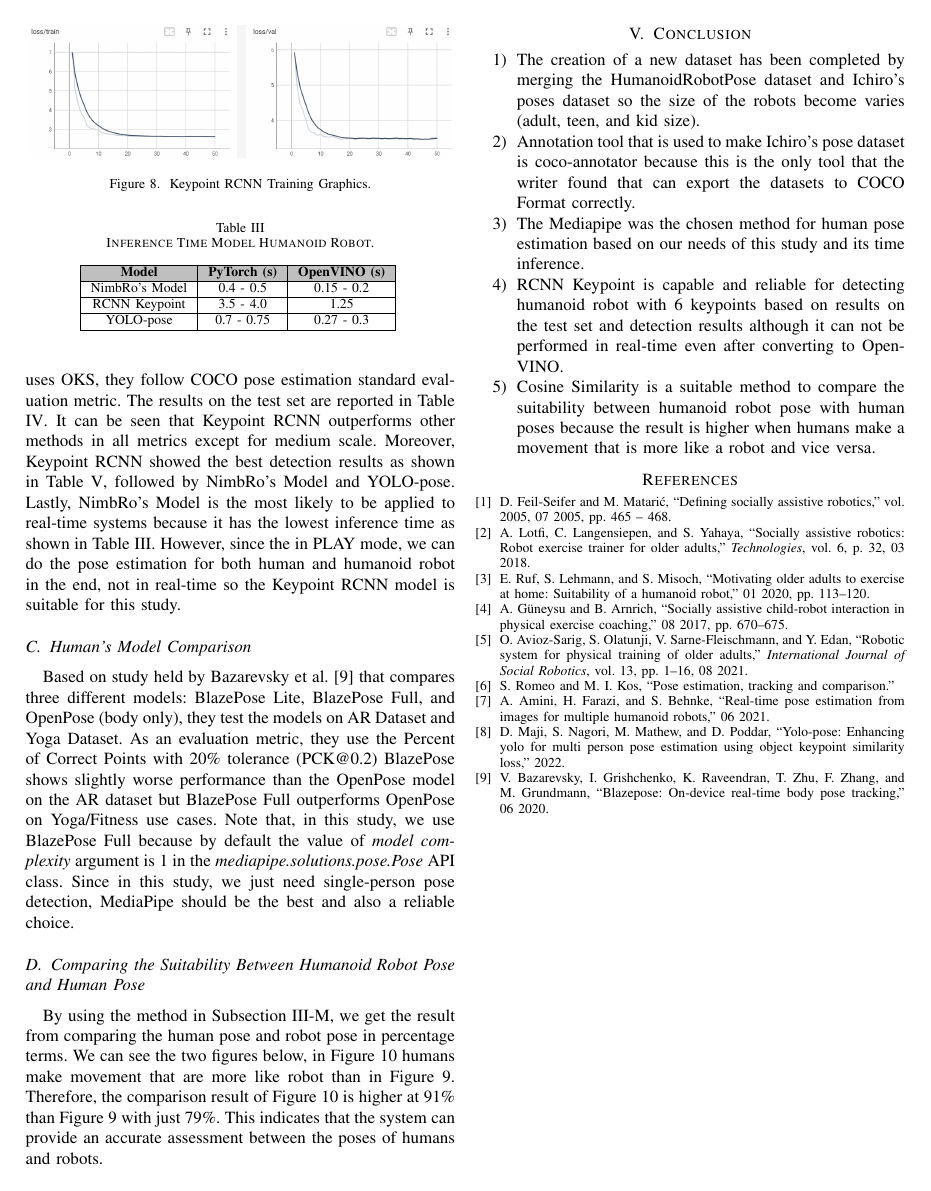
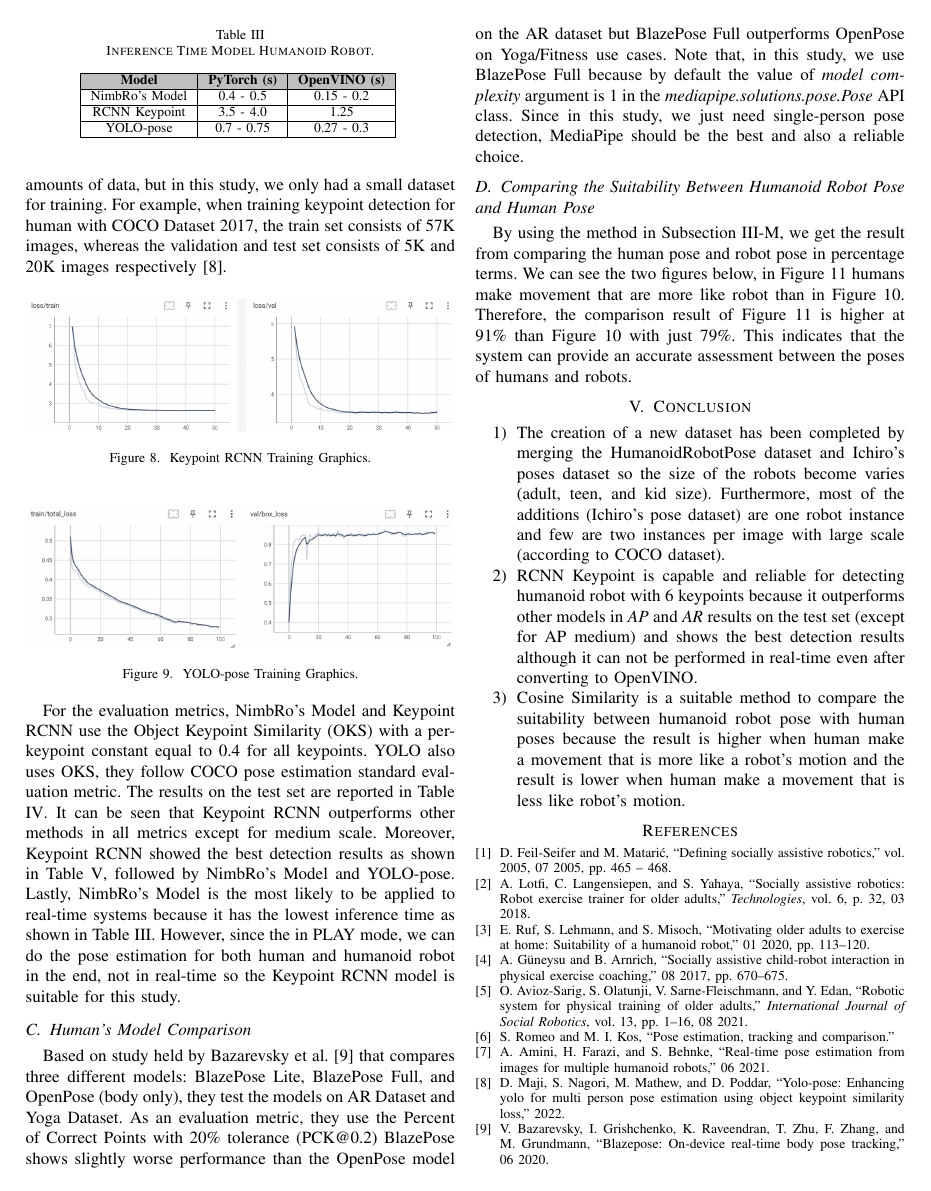
Before and after one commit to Nathan24zz/pose-comparison-paper, a LaTeX paper (main.tex, which reads konten/5-experiments.tex, konten/6-kesimpulan.tex): page 7 of 8. Compiled offline with pdfLaTeX.

Commit message:
feat: add yolo loss grahic and change conclusion

```diff
--- a/konten/5-experiments.tex
+++ b/konten/5-experiments.tex
@@ -58,11 +58,20 @@ we also can know that training loss and validation loss of Keypoint RCNN decreas
 The training loss steadily decreases and eventually stabilizes, this indicates the model has converged and training does not need to be continued.
 Like training loss, initially, validation loss is relatively high since the model has not been exposed to the validation data. As the model learns from the training data, the validation loss should decrease,
   indicating improved generalization performance. The validation loss steadily decreases and stabilizes in the end.
+However, Figure \ref{fig:yolo-training-graphics} indicates that overfitting occurs when we train YOLO-pose. This is shown by a graph of one of validation loss (bounding box loss) that increase, not decrease gradually.
+This is because normally YOLO requires large amounts of data, but in this study, we only had a small dataset for training. For example, when training keypoint detection for human with COCO Dataset 2017,
+  the train set consists of 57K images, whereas the validation and test set consists of 5K and 20K images respectively \citep{maji2022yolopose}.
 \begin{figure}[ht]
   \centering
   \includegraphics[width=0.48\textwidth]{gambar/loss-rcnn.png}
   \caption{Keypoint RCNN Training Graphics.}
   \label{fig:rcnn-training-graphics}
+\end{figure}
+\begin{figure}[ht]
+  \centering
+  \includegraphics[width=0.48\textwidth]{gambar/loss-yolo.jpg}
+  \caption{YOLO-pose Training Graphics.}
+  \label{fig:yolo-training-graphics}
 \end{figure}
 
 For the evaluation metrics, NimbRo's Model and Keypoint RCNN use the Object Keypoint Similarity (OKS) with a per-keypoint constant equal to 0.4 for all keypoints.
--- a/konten/6-kesimpulan.tex
+++ b/konten/6-kesimpulan.tex
@@ -6,13 +6,11 @@
 
 \begin{enumerate}
 
-    \item The creation of a new dataset has been completed by merging the HumanoidRobotPose dataset and Ichiro's poses dataset
-          so the size of the robots become varies (adult, teen, and kid size).
-    \item Annotation tool that is used to make Ichiro's pose dataset is coco-annotator because this is the only tool that the writer found that can export the datasets to COCO Format correctly.
-    \item The Mediapipe was the chosen method for human pose estimation based on our needs of this study and its time inference.
-    \item RCNN Keypoint is capable and reliable for detecting humanoid robot with 6 keypoints  based on results on the test set and detection results
-          although it can not be performed in real-time even after converting to OpenVINO.
-    \item Cosine Similarity is a suitable method to compare the suitability between humanoid robot pose with human poses because the result is higher when
-          humans make a movement that is more like a robot and vice versa.
-
+      \item The creation of a new dataset has been completed by merging the HumanoidRobotPose dataset and Ichiro's poses dataset
+            so the size of the robots become varies (adult, teen, and kid size). Furthermore, most of the additions (Ichiro's pose dataset) are one robot instance and
+            few are two instances per image with large scale (according to COCO dataset).
+      \item RCNN Keypoint is capable and reliable for detecting humanoid robot with 6 keypoints because it outperforms other models in \emph{AP} and \emph{AR} results on the test set (except for AP medium)
+            and shows the best detection results although it can not be performed in real-time even after converting to OpenVINO.
+      \item Cosine Similarity is a suitable method to compare the suitability between humanoid robot pose with human poses because the result is higher when
+            human make a movement that is more like a robot's motion and the result is lower when human make a movement that is less like robot's motion.
 \end{enumerate}
```
Also changed, not shown: deskripsi/judul.tex (+12 -12 lines), konten/4-system-design.tex (+5 -5 lines), gambar/loss-yolo.jpg (added).
